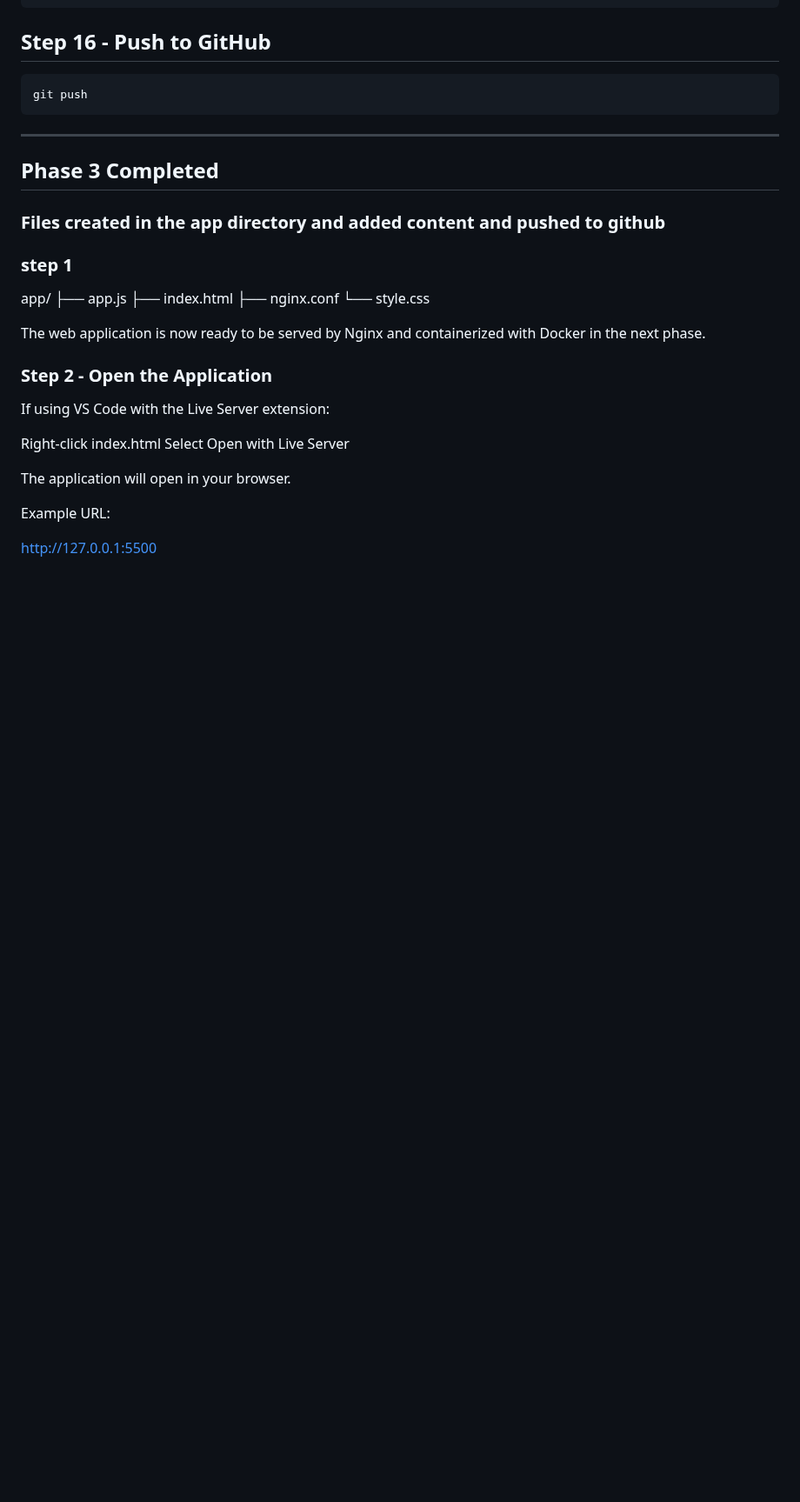
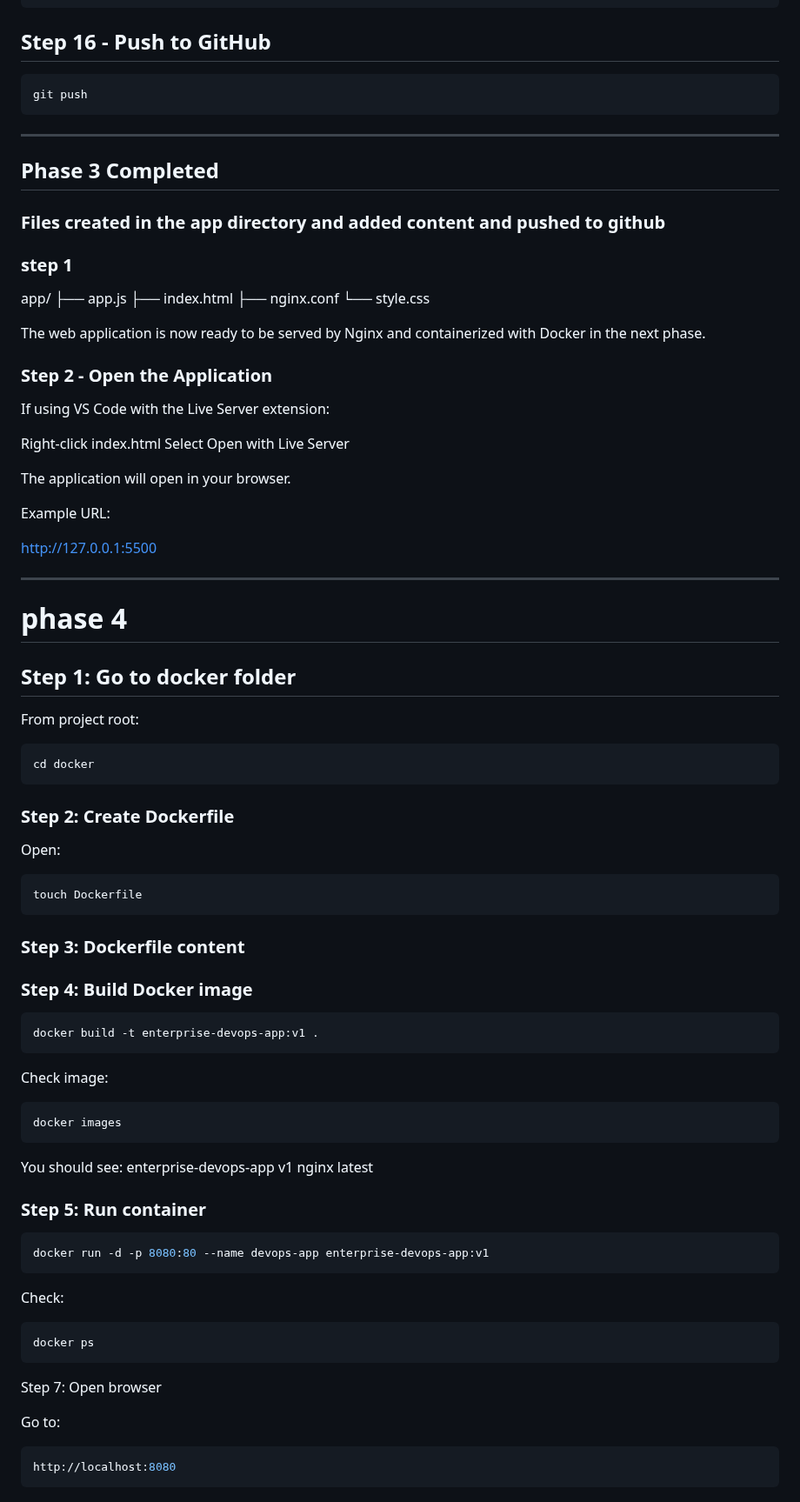
Before and after one commit to alfi-teachs/enterprise-devops-platform, a Markdown page: README.md, the part around the change. Shown at 87% size. Rendered like a GitHub page; blank space fills up the shorter version.

````diff
--- a/README.md
+++ b/README.md
@@ -472,3 +472,45 @@ The application will open in your browser.
 Example URL:
 
 http://127.0.0.1:5500
+
+---------------------------
+# phase 4
+## Step 1: Go to docker folder
+
+From project root:
+```bash
+cd docker
+```
+### Step 2: Create Dockerfile
+
+Open:
+```bash
+touch Dockerfile
+```
+### Step 3: Dockerfile content
+### Step 4: Build Docker image
+```bash
+docker build -t enterprise-devops-app:v1 .
+```
+Check image:
+```
+docker images
+```
+You should see:
+enterprise-devops-app   v1
+nginx                   latest
+
+### Step 5: Run container
+```bash
+docker run -d -p 8080:80 --name devops-app enterprise-devops-app:v1
+```
+Check:
+```bash
+docker ps
+```
+Step 7: Open browser
+
+Go to:
+```bash
+http://localhost:8080
+```
````
